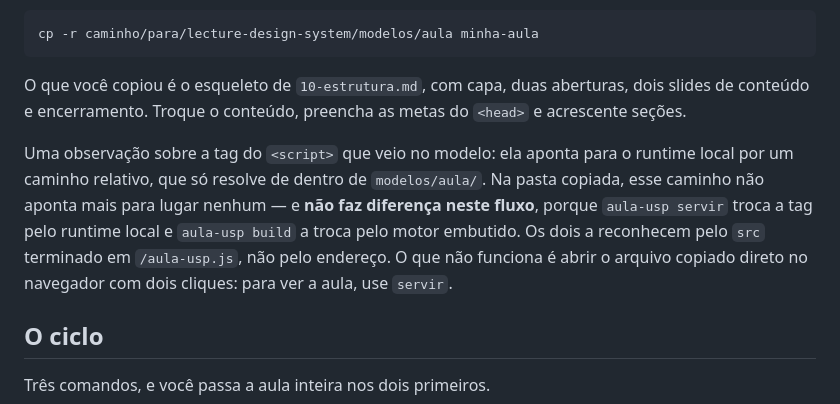
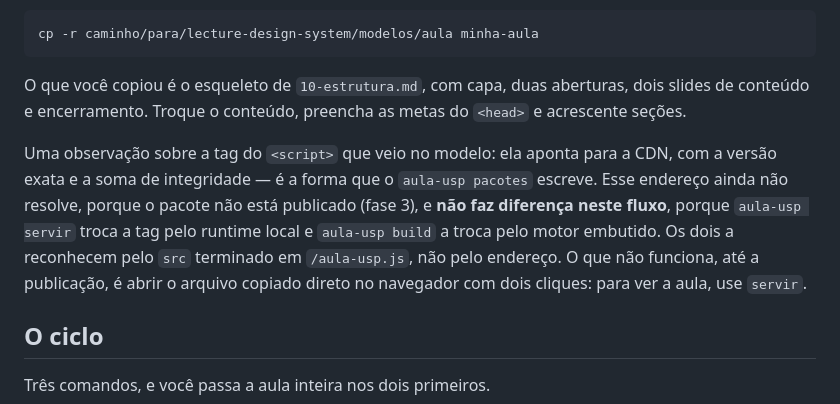
Before and after one commit to renatovicente/lecture-design-system, a Markdown page: guia/70-fluxo-terminal.md, the part around the change. Rendered like a GitHub page.

```diff
--- a/guia/70-fluxo-terminal.md
+++ b/guia/70-fluxo-terminal.md
@@ -51,7 +51,7 @@ cp -r caminho/para/lecture-design-system/modelos/aula minha-aula
 
 O que você copiou é o esqueleto de `10-estrutura.md`, com capa, duas aberturas, dois slides de conteúdo e encerramento. Troque o conteúdo, preencha as metas do `<head>` e acrescente seções.
 
-Uma observação sobre a tag do `<script>` que veio no modelo: ela aponta para o runtime local por um caminho relativo, que só resolve de dentro de `modelos/aula/`. Na pasta copiada, esse caminho não aponta mais para lugar nenhum — e **não faz diferença neste fluxo**, porque `aula-usp servir` troca a tag pelo runtime local e `aula-usp build` a troca pelo motor embutido. Os dois a reconhecem pelo `src` terminado em `/aula-usp.js`, não pelo endereço. O que não funciona é abrir o arquivo copiado direto no navegador com dois cliques: para ver a aula, use `servir`.
+Uma observação sobre a tag do `<script>` que veio no modelo: ela aponta para a CDN, com a versão exata e a soma de integridade — é a forma que o `aula-usp pacotes` escreve. Esse endereço ainda não resolve, porque o pacote não está publicado (fase 3), e **não faz diferença neste fluxo**, porque `aula-usp servir` troca a tag pelo runtime local e `aula-usp build` a troca pelo motor embutido. Os dois a reconhecem pelo `src` terminado em `/aula-usp.js`, não pelo endereço. O que não funciona, até a publicação, é abrir o arquivo copiado direto no navegador com dois cliques: para ver a aula, use `servir`.
 
 ## O ciclo
 
```
Also changed, not shown: guia/10-estrutura.md (+3 -3 lines), guia/71-fluxo-chat.md (+3 -1 lines).
